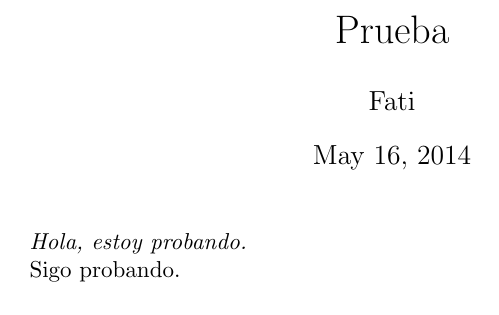
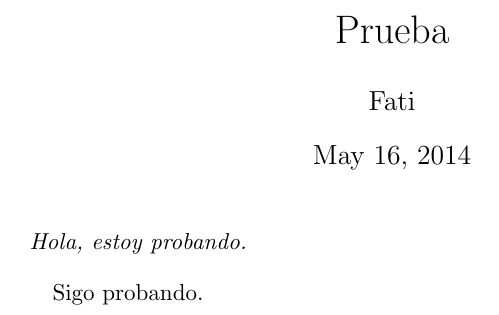
Before and after one commit to fati13592/animated-octo-bear, a LaTeX document (prueba.tex): part of the page, cut so that both start at the same text. Compiled offline with pdfLaTeX.

Commit message:
mas añadidos

```diff
--- a/prueba.tex
+++ b/prueba.tex
@@ -4,7 +4,10 @@
 \title{Prueba}
 \author{Fati}
 \maketitle
+
 \emph{Hola, estoy probando.}
 
+\begin{verse}
 Sigo probando.
+\end{verse}
 \end{document}
```
